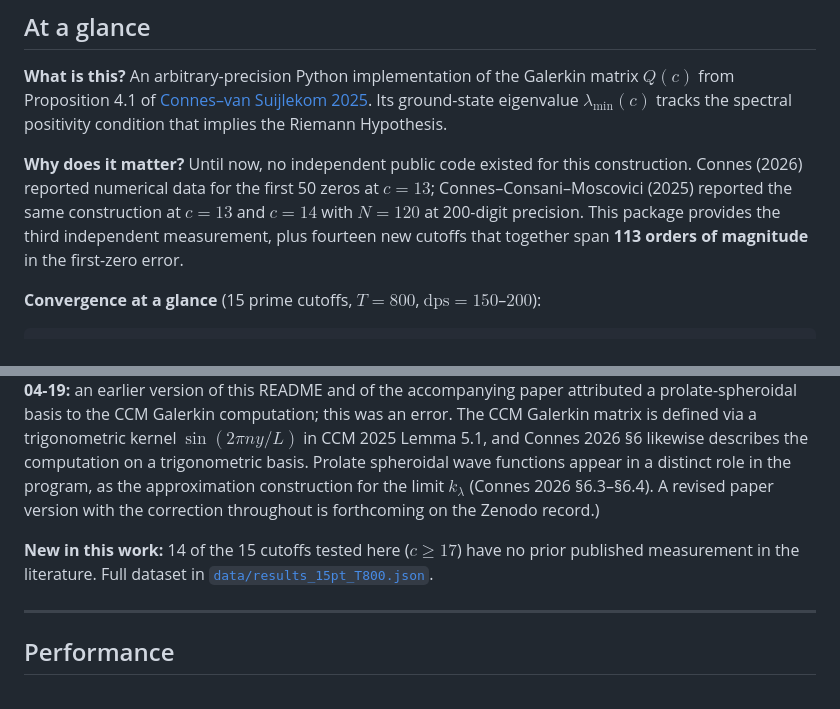
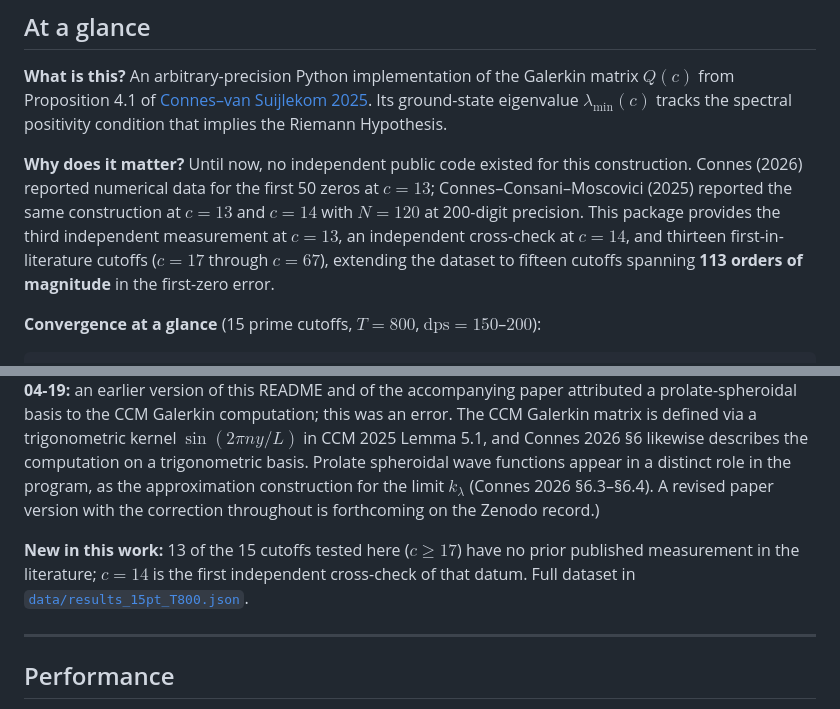
Before and after one commit to akivag613/connes-cvs-, a Markdown page: README.md, 2 parts joined by grey strips. Drawn GitHub-style.

Commit message:
README: fix cutoff-count inconsistency (line 48 says 13, line 195 said 14)
Line 48 correctly said "thirteen first-in-literature cutoffs (c=17
through c=67)" after the earlier correction, but line 195 still read
"14 of the 15 cutoffs tested here (c ≥ 17) have no prior published
measurement" — which conflicts with itself since c≥17 enumerates as
{17, 19, 23, 29, 31, 37, 41, 43, 47, 53, 59, 61, 67} = 13 cutoffs,
not 14.

This commit reconciles the count to 13 and adds a clarifying sentence
about c=14 being the first independent cross-check of CCM's datum
(not a "new" cutoff in the literature-absent sense, but new in the
sense that no non-CCM group had measured it before).

Matches paper §1 framing: "the first such data beyond c=14 in the
literature" (i.e., c=17 through c=67, which is 13 cutoffs).

```diff
--- a/README.md
+++ b/README.md
@@ -45,7 +45,7 @@
 
 **What is this?** An arbitrary-precision Python implementation of the Galerkin matrix $Q(c)$ from Proposition 4.1 of [Connes–van Suijlekom 2025](https://arxiv.org/abs/2511.23257). Its ground-state eigenvalue $\lambda_{\min}(c)$ tracks the spectral positivity condition that implies the Riemann Hypothesis.
 
-**Why does it matter?** Until now, no independent public code existed for this construction. Connes (2026) reported numerical data for the first 50 zeros at $c = 13$; Connes–Consani–Moscovici (2025) reported the same construction at $c = 13$ and $c = 14$ with $N=120$ at 200-digit precision. This package provides the third independent measurement, plus fourteen new cutoffs that together span **113 orders of magnitude** in the first-zero error.
+**Why does it matter?** Until now, no independent public code existed for this construction. Connes (2026) reported numerical data for the first 50 zeros at $c = 13$; Connes–Consani–Moscovici (2025) reported the same construction at $c = 13$ and $c = 14$ with $N=120$ at 200-digit precision. This package provides the third independent measurement at $c=13$, an independent cross-check at $c=14$, and thirteen first-in-literature cutoffs ($c=17$ through $c=67$), extending the dataset to fifteen cutoffs spanning **113 orders of magnitude** in the first-zero error.
 
 **Convergence at a glance** (15 prime cutoffs, $T = 800$, $\mathrm{dps} = 150$–$200$):
 
@@ -192,7 +192,7 @@ This implementation reproduces the published benchmarks from Connes (2026) and C
 
 All four numbers compute the same mathematical object — the truncated Weil minimizer $Q(c)$ — using the **trigonometric basis**, with different $N$, $T$, and precision settings. The factor-of-1.3 spread reflects differences in those settings (and in normalization conventions), not a correctness gap. (**Correction 2026-04-19:** an earlier version of this README and of the accompanying paper attributed a prolate-spheroidal basis to the CCM Galerkin computation; this was an error. The CCM Galerkin matrix is defined via a trigonometric kernel $\sin(2\pi n y/L)$ in CCM 2025 Lemma 5.1, and Connes 2026 §6 likewise describes the computation on a trigonometric basis. Prolate spheroidal wave functions appear in a distinct role in the program, as the approximation construction for the limit $k_\lambda$ (Connes 2026 §6.3–§6.4). A revised paper version with the correction throughout is forthcoming on the Zenodo record.)
 
-**New in this work:** 14 of the 15 cutoffs tested here ($c \geq 17$) have no prior published measurement in the literature. Full dataset in [`data/results_15pt_T800.json`](data/results_15pt_T800.json).
+**New in this work:** 13 of the 15 cutoffs tested here ($c \geq 17$) have no prior published measurement in the literature; $c = 14$ is the first independent cross-check of that datum. Full dataset in [`data/results_15pt_T800.json`](data/results_15pt_T800.json).
 
 ---
 
```
